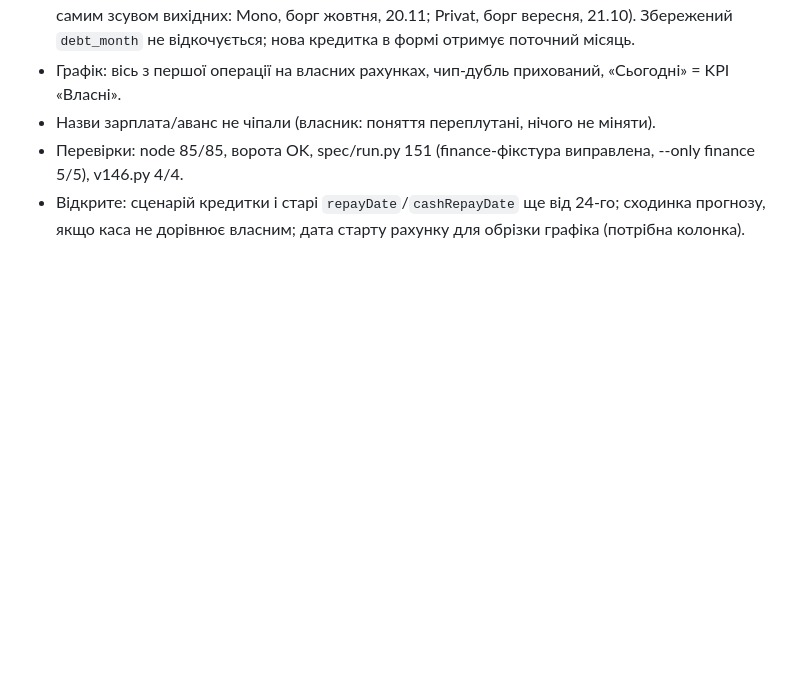
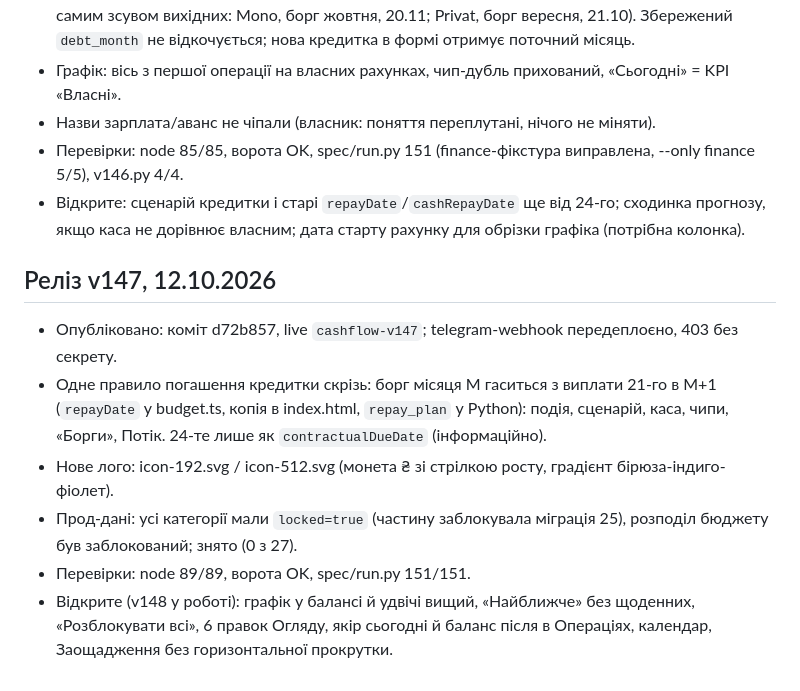
Before and after one commit to Nevsky-BI-user/my-cashflow, a Markdown page: HANDOFF.md, the part around the change. GitHub-like rendering; blank space fills up the shorter version.

Commit message:
chore: HANDOFF v147

```diff
--- a/HANDOFF.md
+++ b/HANDOFF.md
@@ -232,3 +232,12 @@ UI: тижневі платежі, «Банк» скрізь (спільна BAN
 - Назви зарплата/аванс не чіпали (власник: поняття переплутані, нічого не міняти).
 - Перевірки: node 85/85, ворота OK, spec/run.py 151 (finance-фікстура виправлена, --only finance 5/5), v146.py 4/4.
 - Відкрите: сценарій кредитки і старі `repayDate`/`cashRepayDate` ще від 24-го; сходинка прогнозу, якщо каса не дорівнює власним; дата старту рахунку для обрізки графіка (потрібна колонка).
+
+## Реліз v147, 12.10.2026
+
+- Опубліковано: коміт d72b857, live `cashflow-v147`; telegram-webhook передеплоєно, 403 без секрету.
+- Одне правило погашення кредитки скрізь: борг місяця M гаситься з виплати 21-го в M+1 (`repayDate` у budget.ts, копія в index.html, `repay_plan` у Python): подія, сценарій, каса, чипи, «Борги», Потік. 24-те лише як `contractualDueDate` (інформаційно).
+- Нове лого: icon-192.svg / icon-512.svg (монета ₴ зі стрілкою росту, градієнт бірюза-індиго-фіолет).
+- Прод-дані: усі категорії мали `locked=true` (частину заблокувала міграція 25), розподіл бюджету був заблокований; знято (0 з 27).
+- Перевірки: node 89/89, ворота OK, spec/run.py 151/151.
+- Відкрите (v148 у роботі): графік у балансі й удвічі вищий, «Найближче» без щоденних, «Розблокувати всі», 6 правок Огляду, якір сьогодні й баланс після в Операціях, календар, Заощадження без горизонтальної прокрутки.
```
